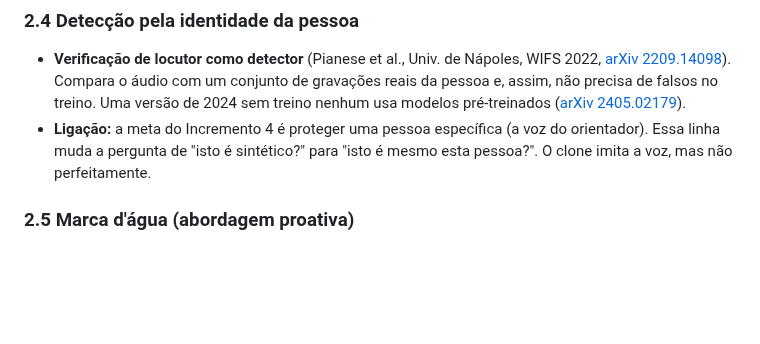
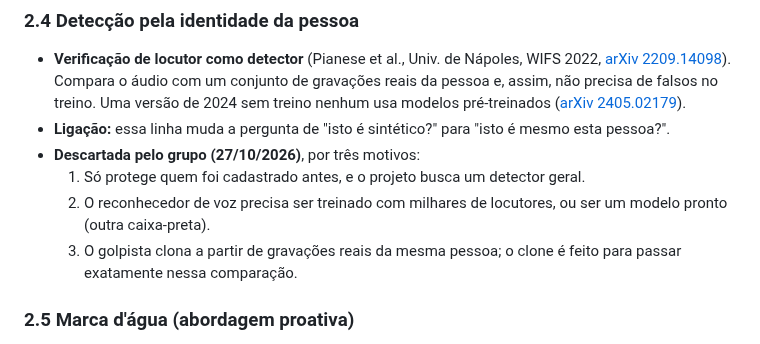
Before and after one commit to bert-0/DeepFakeAudioDetec, a Markdown page: ml/docs/LITERATURA_DETECCAO.md, the part around the change. Rendered like a GitHub page; blank space fills up the shorter version.

Commit message:
Literatura: verificacao da identidade descartada pelo grupo
So protege quem foi cadastrado, o reconhecedor de voz precisa de base enorme
(ou e outra caixa-preta) e o clone e feito a partir de gravacoes reais da mesma
pessoa para passar nessa comparacao. Ficam as opcoes gerais.

Co-Authored-By: Claude Opus 5.5 <noreply@anthropic.com>

```diff
--- a/ml/docs/LITERATURA_DETECCAO.md
+++ b/ml/docs/LITERATURA_DETECCAO.md
@@ -104,9 +104,14 @@ redação, conferir no artigo.
   áudio com um conjunto de gravações reais da pessoa e, assim, não precisa de
   falsos no treino. Uma versão de 2024 sem treino nenhum usa modelos
   pré-treinados ([arXiv 2405.02179](https://arxiv.org/abs/2405.02179)).
-- **Ligação:** a meta do Incremento 4 é proteger uma pessoa específica (a voz do
-  orientador). Essa linha muda a pergunta de "isto é sintético?" para "isto é
-  mesmo esta pessoa?". O clone imita a voz, mas não perfeitamente.
+- **Ligação:** essa linha muda a pergunta de "isto é sintético?" para "isto é
+  mesmo esta pessoa?".
+- **Descartada pelo grupo (27/10/2026)**, por três motivos:
+  1. Só protege quem foi cadastrado antes, e o projeto busca um detector geral.
+  2. O reconhecedor de voz precisa ser treinado com milhares de locutores, ou
+     ser um modelo pronto (outra caixa-preta).
+  3. O golpista clona a partir de gravações reais da mesma pessoa; o clone é
+     feito para passar exatamente nessa comparação.
 
 ### 2.5 Marca d'água (abordagem proativa)
 - **AudioSeal** (Meta, ICML 2024,
```
